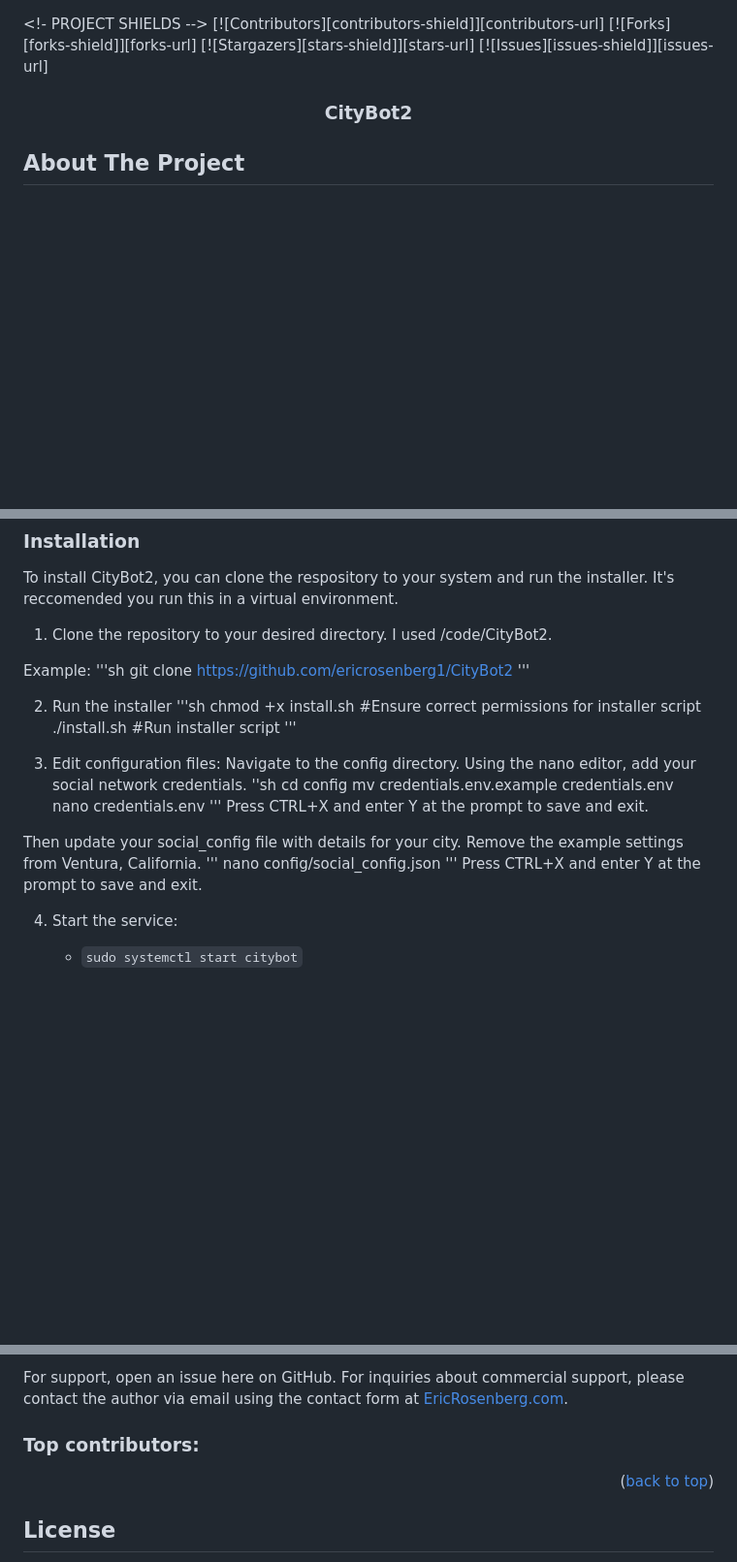
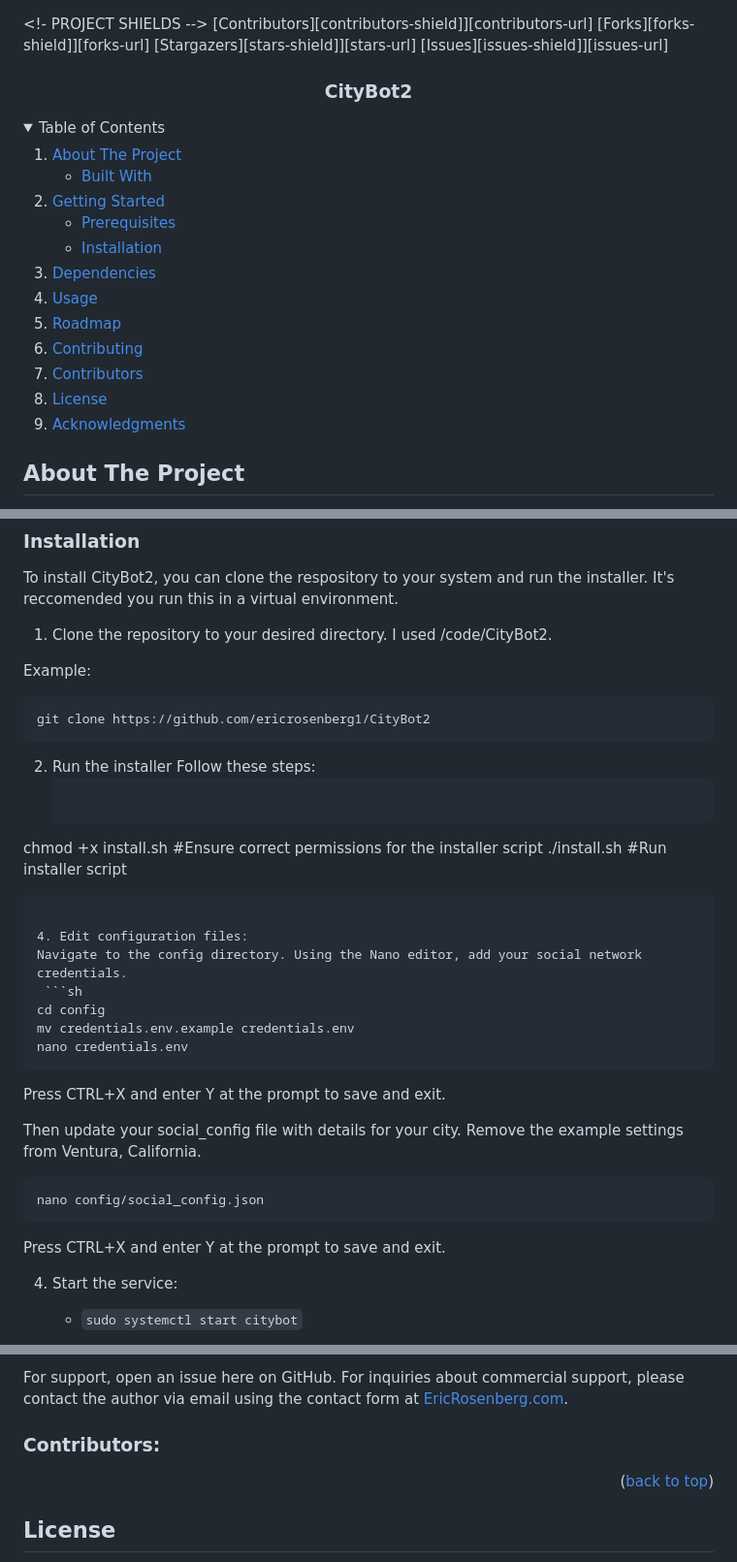
Before and after one commit to ericrosenberg1/CityBot2, a Markdown page: README.md, 3 parts joined by grey strips. Shown: that part at 97% size. GitHub-like rendering; folded sections open; blank space fills up the shorter version.

Commit message:
Update README.md
improve formatting

````diff
--- a/README.md
+++ b/README.md
@@ -1,14 +1,13 @@
 <a id="readme-top"></a>
 <!- PROJECT SHIELDS -->
-[![Contributors][contributors-shield]][contributors-url]
-[![Forks][forks-shield]][forks-url]
-[![Stargazers][stars-shield]][stars-url]
-[![Issues][issues-shield]][issues-url]
+[Contributors][contributors-shield]][contributors-url]
+[Forks][forks-shield]][forks-url]
+[Stargazers][stars-shield]][stars-url]
+[Issues][issues-shield]][issues-url]
 
 <h3 align="center">CityBot2</h3>
 
 <!-- TABLE OF CONTENTS PLACEHOLDER-->
-<!--
 <details>
   <summary>Table of Contents</summary>
   <ol>
@@ -25,15 +24,15 @@
         <li><a href="#installation">Installation</a></li>
       </ul>
     </li>
+    <li><a href='dependencies'>Dependencies</a></li>
     <li><a href="#usage">Usage</a></li>
     <li><a href="#roadmap">Roadmap</a></li>
     <li><a href="#contributing">Contributing</a></li>
+    <li><a href="#contributors">Contributors</a></li>
     <li><a href="#license">License</a></li>
-    <li><a href="#contact">Contact</a></li>
     <li><a href="#acknowledgments">Acknowledgments</a></li>
   </ol>
 </details>
--->
 
 <!-- ABOUT THE PROJECT -->
 ## About The Project
@@ -79,29 +78,30 @@ To install CityBot2, you can clone the respository to your system and run the in
 1. Clone the repository to your desired directory. I used /code/CityBot2.
 
 Example:
-'''sh
-git clone https://github.com/ericrosenberg1/CityBot2
-'''
+   ```sh
+ git clone https://github.com/ericrosenberg1/CityBot2
+  ```
 
 2. Run the installer
-'''sh
-chmod +x install.sh  #Ensure correct permissions for installer script
+Follow these steps:
+   ```sh
+chmod +x install.sh  #Ensure correct permissions for the installer script
 ./install.sh         #Run installer script
-'''
+  ```
 
-3. Edit configuration files:
-Navigate to the config directory. Using the nano editor, add your social network credentials.
-''sh
+4. Edit configuration files:
+Navigate to the config directory. Using the Nano editor, add your social network credentials.
+   ```sh
 cd config
 mv credentials.env.example credentials.env
 nano credentials.env
-'''
+  ```
 Press CTRL+X and enter Y at the prompt to save and exit.
 
 Then update your social_config file with details for your city. Remove the example settings from Ventura, California.
-'''
+   ```sh
 nano config/social_config.json
-'''
+  ```
 Press CTRL+X and enter Y at the prompt to save and exit.
 
 4. Start the service:
@@ -170,7 +170,7 @@ Don't forget to give the project a star!
 
 For support, open an issue here on GitHub. For inquiries about commercial support, please contact the author via email using the contact form at [EricRosenberg.com](https://ericrosenberg.com).
 
-### Top contributors:
+### Contributors:
 
 <a href="https://github.com/ericrosenberg1/CityBot2/graphs/contributors">
 </a>
````
Also changed, not shown: other parts of README.md (+1 -1 lines).
